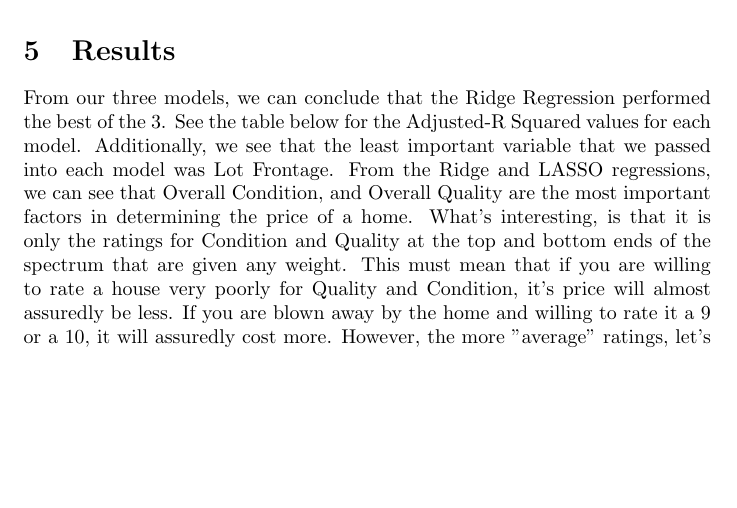
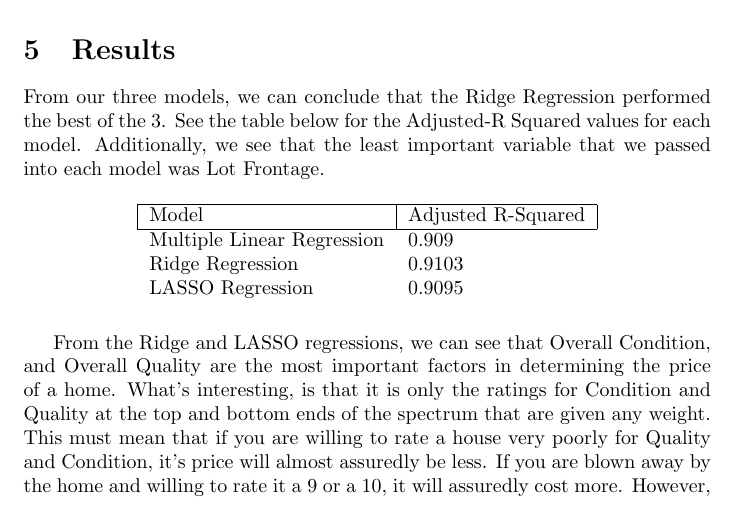
Before and after one commit to JoeyLukes/AmesHousingIA650, a LaTeX document (Final Draft/paper.tex): part of page 12 of 13, cut so that both start at the same text, the shorter picture padded with empty space. Compiled offline with pdfLaTeX.

Commit message:
added table

```diff
--- a/Final Draft/paper.tex
+++ b/Final Draft/paper.tex
@@ -320,6 +320,19 @@
 	\section{Results}
 
 	From our three models, we can conclude that the Ridge Regression performed the best of the 3. See the table below for the Adjusted-R Squared values for each model. Additionally, we see that the least important variable that we passed into each model was Lot Frontage.
+
+	\begin{table}[H]
+		\centering
+		\begin{tabular}{ll}
+		\hline
+		\multicolumn{1}{|l|}{Model} & \multicolumn{1}{l|}{Adjusted R-Squared} \\ \hline
+		Multiple Linear Regression  & 0.909                                   \\
+		Ridge Regression            & 0.9103                                  \\
+		LASSO Regression            & 0.9095
+		\end{tabular}
+		\end{table}
+
+
 	From the Ridge and LASSO regressions, we can see that Overall Condition, and Overall Quality are the most important factors in determining the price of a home. What's interesting, is that it is only the ratings for Condition and Quality at the top and bottom ends of the spectrum that are given any weight. This must mean that if you are willing to rate a house very poorly for Quality and Condition, it's price will almost assuredly be less. If you are blown away by the home and willing to rate it a 9 or a 10, it will assuredly cost more. However, the more "average" ratings, let's say 3-7, do not influence the price of a home as severly. It is also important to note that the old adage of "Location, Location, Location" does seem to be true as Locations were the coefficients with the third highest weighting in both the Ridge and LASSO regressions.
 
 
```
Also changed, not shown: Final Draft/paper.pdf, 1 other file.
